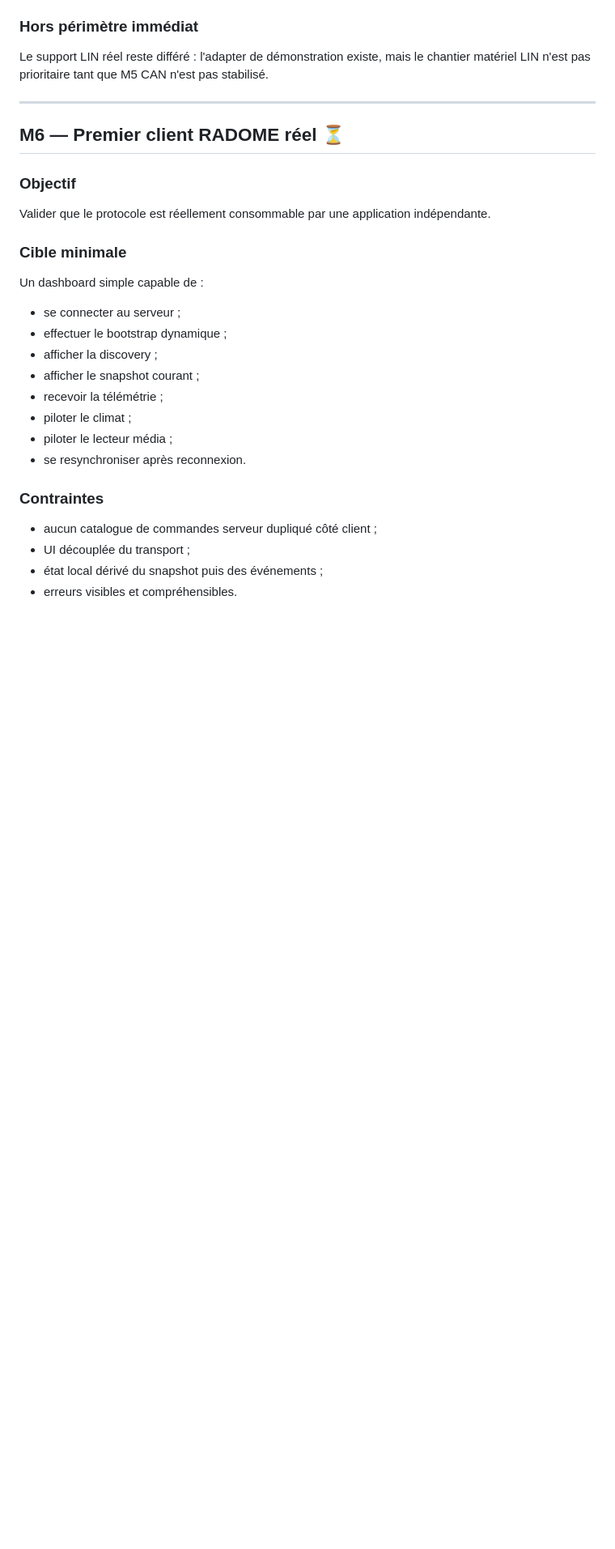
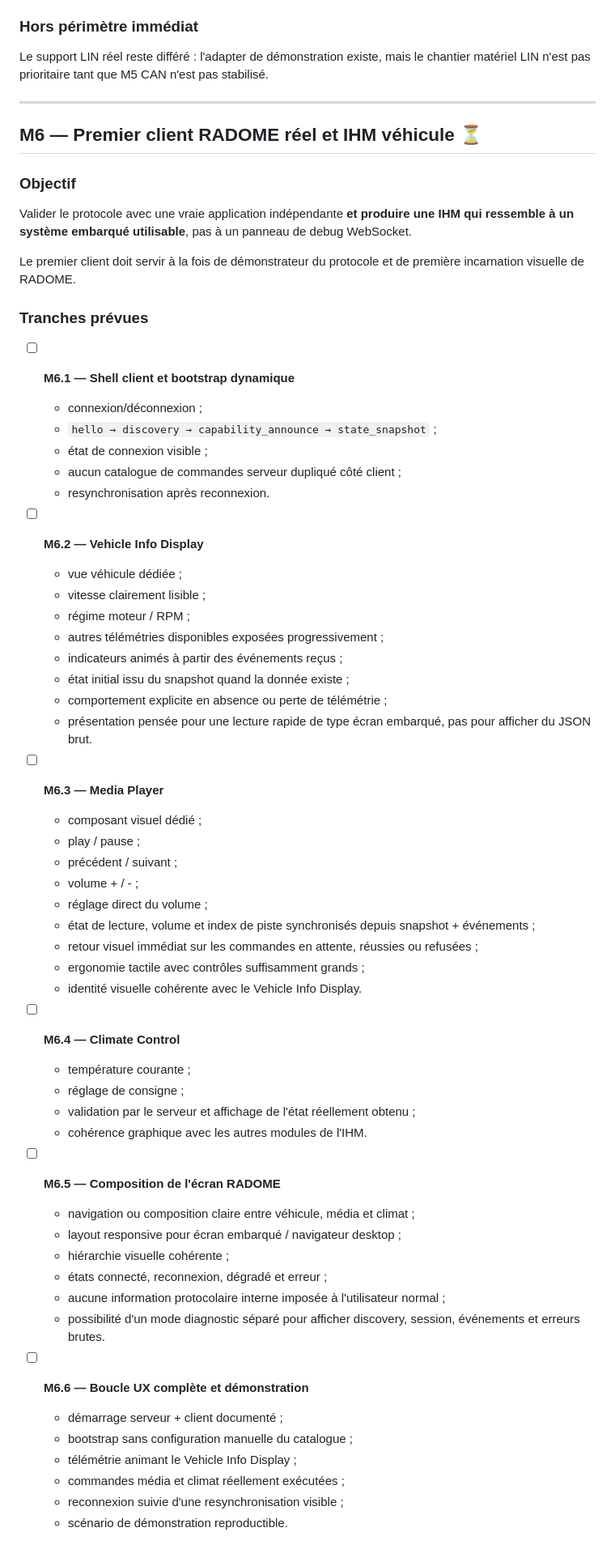
Before and after one commit to gotoo77/RADOME, a Markdown page: radome-2026/ROADMAP.md, the part around one of its changes. Shown at 81% size. GitHub-like rendering; blank space fills up the shorter version.

Commit message:
docs: detailler les tranches UI du premier client RADOME

```diff
--- a/radome-2026/ROADMAP.md
+++ b/radome-2026/ROADMAP.md
@@ -183,28 +183,63 @@ Le support LIN réel reste différé : l'adapter de démonstration existe, mais
 
 ---
 
-## M6 — Premier client RADOME réel ⏳
+## M6 — Premier client RADOME réel et IHM véhicule ⏳
 
 ### Objectif
 
-Valider que le protocole est réellement consommable par une application indépendante.
+Valider le protocole avec une vraie application indépendante **et produire une IHM qui ressemble à un système embarqué utilisable**, pas à un panneau de debug WebSocket.
 
-### Cible minimale
+Le premier client doit servir à la fois de démonstrateur du protocole et de première incarnation visuelle de RADOME.
 
-Un dashboard simple capable de :
+### Tranches prévues
 
-- se connecter au serveur ;
-- effectuer le bootstrap dynamique ;
-- afficher la discovery ;
-- afficher le snapshot courant ;
-- recevoir la télémétrie ;
-- piloter le climat ;
-- piloter le lecteur média ;
-- se resynchroniser après reconnexion.
+- [ ] **M6.1 — Shell client et bootstrap dynamique**
+  - connexion/déconnexion ;
+  - `hello → discovery → capability_announce → state_snapshot` ;
+  - état de connexion visible ;
+  - aucun catalogue de commandes serveur dupliqué côté client ;
+  - resynchronisation après reconnexion.
 
-### Contraintes
+- [ ] **M6.2 — Vehicle Info Display**
+  - vue véhicule dédiée ;
+  - vitesse clairement lisible ;
+  - régime moteur / RPM ;
+  - autres télémétries disponibles exposées progressivement ;
+  - indicateurs animés à partir des événements reçus ;
+  - état initial issu du snapshot quand la donnée existe ;
+  - comportement explicite en absence ou perte de télémétrie ;
+  - présentation pensée pour une lecture rapide de type écran embarqué, pas pour afficher du JSON brut.
 
-- aucun catalogue de commandes serveur dupliqué côté client ;
-- UI découplée du transport ;
-- état local dérivé du snapshot puis des événements ;
-- erreurs visibles et compréhensibles.
+- [ ] **M6.3 — Media Player**
+  - composant visuel dédié ;
+  - play / pause ;
+  - précédent / suivant ;
+  - volume + / - ;
+  - réglage direct du volume ;
+  - état de lecture, volume et index de piste synchronisés depuis snapshot + événements ;
+  - retour visuel immédiat sur les commandes en attente, réussies ou refusées ;
+  - ergonomie tactile avec contrôles suffisamment grands ;
+  - identité visuelle cohérente avec le Vehicle Info Display.
+
+- [ ] **M6.4 — Climate Control**
+  - température courante ;
+  - réglage de consigne ;
+  - validation par le serveur et affichage de l'état réellement obtenu ;
+  - cohérence graphique avec les autres modules de l'IHM.
+
+- [ ] **M6.5 — Composition de l'écran RADOME**
+  - navigation ou composition claire entre véhicule, média et climat ;
+  - layout responsive pour écran embarqué / navigateur desktop ;
+  - hiérarchie visuelle cohérente ;
+  - états connecté, reconnexion, dégradé et erreur ;
+  - aucune information protocolaire interne imposée à l'utilisateur normal ;
+  - possibilité d'un mode diagnostic séparé pour afficher discovery, session, événements et erreurs brutes.
+
+- [ ] **M6.6 — Boucle UX complète et démonstration**
+  - démarrage serveur + client documenté ;
+  - bootstrap sans configuration manuelle du catalogue ;
+  - télémétrie animant le Vehicle Info Display ;
+  - commandes média et climat réellement exécutées ;
+  - reconnexion suivie d'une resynchronisation visible ;
+  - scénario de démonstration reproductible.
+
```
Also changed, not shown: other parts of radome-2026/ROADMAP.md (+21 -2 lines).
